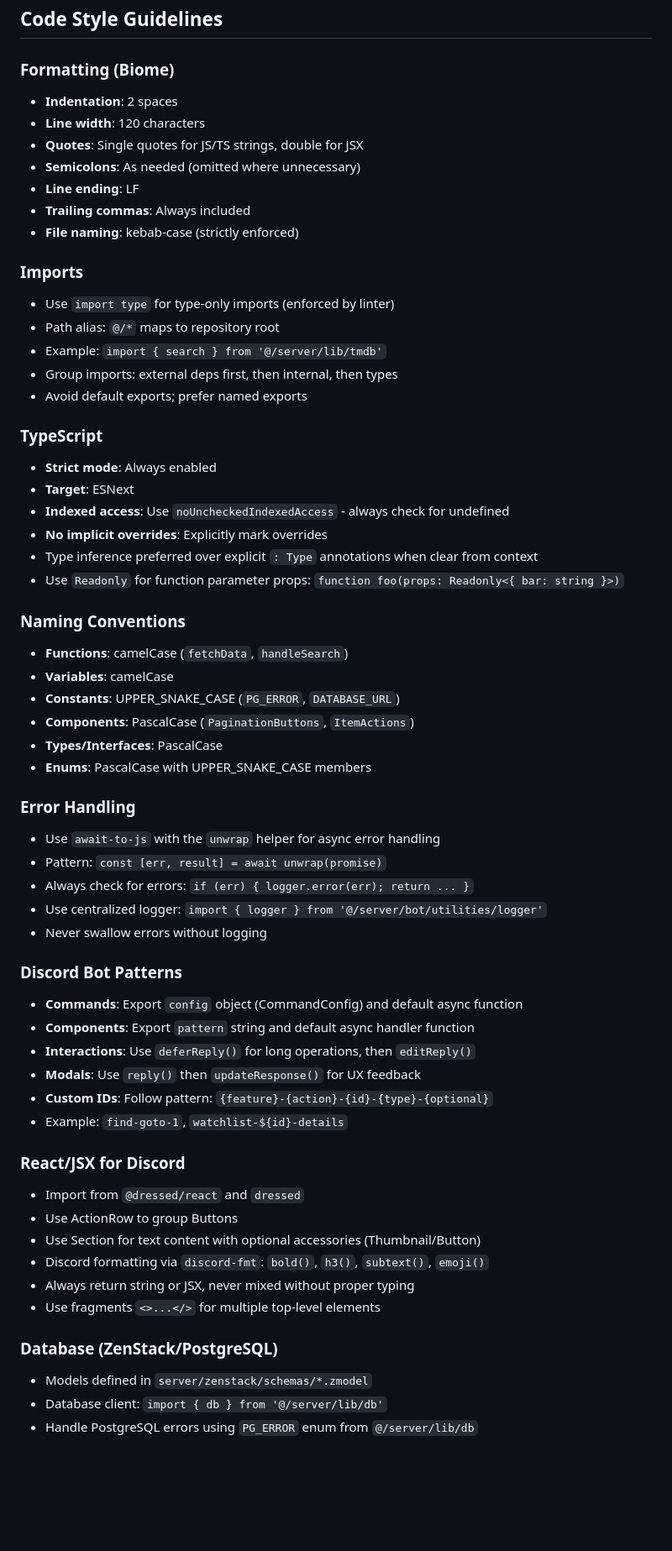
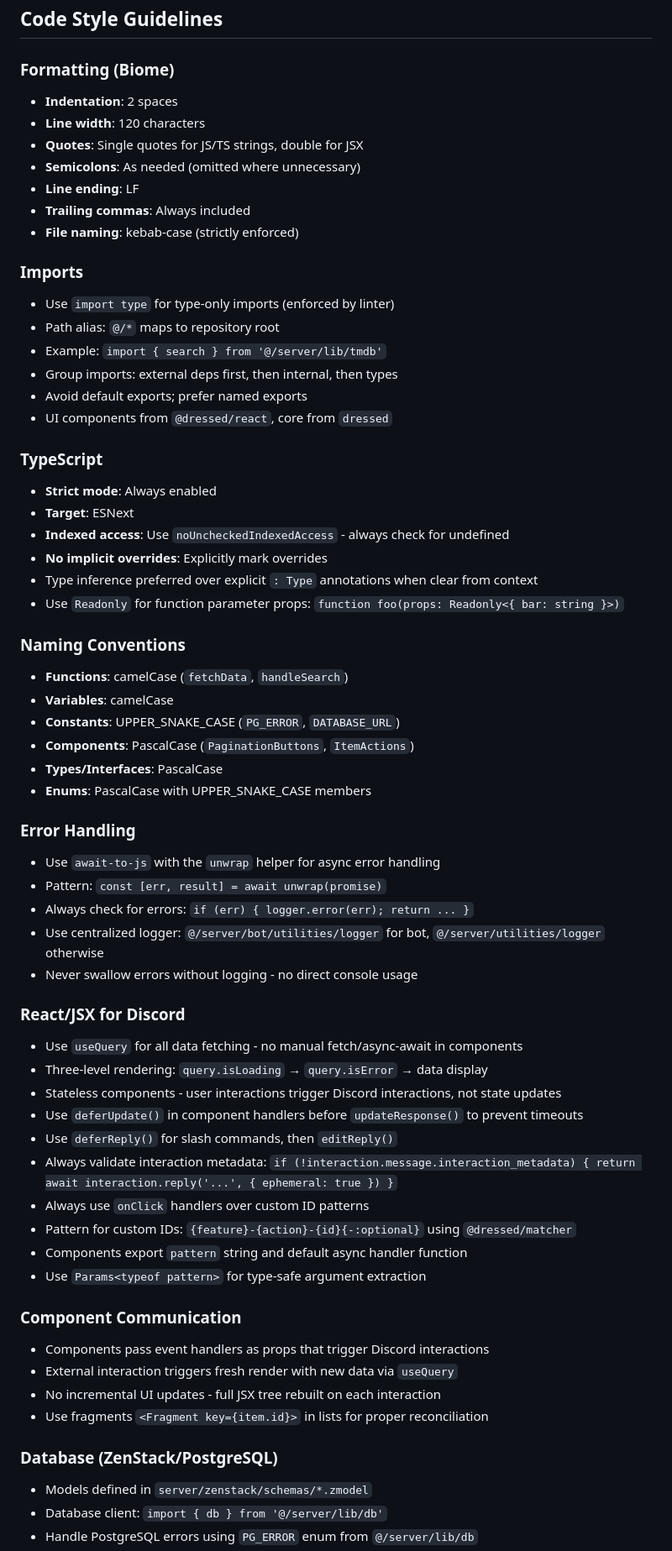
Before and after one commit to ShadyDonkey/torkin-bot, a Markdown page: AGENTS.md, the part around one of its changes. Shown at 84% size. GitHub-like rendering; blank space fills up the shorter version.

```diff
--- a/AGENTS.md
+++ b/AGENTS.md
@@ -24,6 +24,7 @@ biome check --write --files-ignored=no
 ## Code Style Guidelines
 
 ### Formatting (Biome)
+
 - **Indentation**: 2 spaces
 - **Line width**: 120 characters
 - **Quotes**: Single quotes for JS/TS strings, double for JSX
@@ -33,13 +34,16 @@ biome check --write --files-ignored=no
 - **File naming**: kebab-case (strictly enforced)
 
 ### Imports
+
 - Use `import type` for type-only imports (enforced by linter)
 - Path alias: `@/*` maps to repository root
 - Example: `import { search } from '@/server/lib/tmdb'`
 - Group imports: external deps first, then internal, then types
 - Avoid default exports; prefer named exports
+- UI components from `@dressed/react`, core from `dressed`
 
 ### TypeScript
+
 - **Strict mode**: Always enabled
 - **Target**: ESNext
 - **Indexed access**: Use `noUncheckedIndexedAccess` - always check for undefined
@@ -48,6 +52,7 @@ biome check --write --files-ignored=no
 - Use `Readonly` for function parameter props: `function foo(props: Readonly<{ bar: string }>)`
 
 ### Naming Conventions
+
 - **Functions**: camelCase (`fetchData`, `handleSearch`)
 - **Variables**: camelCase
 - **Constants**: UPPER_SNAKE_CASE (`PG_ERROR`, `DATABASE_URL`)
@@ -56,29 +61,35 @@ biome check --write --files-ignored=no
 - **Enums**: PascalCase with UPPER_SNAKE_CASE members
 
 ### Error Handling
+
 - Use `await-to-js` with the `unwrap` helper for async error handling
 - Pattern: `const [err, result] = await unwrap(promise)`
 - Always check for errors: `if (err) { logger.error(err); return ... }`
-- Use centralized logger: `import { logger } from '@/server/bot/utilities/logger'`
-- Never swallow errors without logging
-
-### Discord Bot Patterns
-- **Commands**: Export `config` object (CommandConfig) and default async function
-- **Components**: Export `pattern` string and default async handler function
-- **Interactions**: Use `deferReply()` for long operations, then `editReply()`
-- **Modals**: Use `reply()` then `updateResponse()` for UX feedback
-- **Custom IDs**: Follow pattern: `{feature}-{action}-{id}-{type}-{optional}`
-- Example: `find-goto-1`, `watchlist-${id}-details`
+- Use centralized logger: `@/server/bot/utilities/logger` for bot, `@/server/utilities/logger` otherwise
+- Never swallow errors without logging - no direct console usage
 
 ### React/JSX for Discord
-- Import from `@dressed/react` and `dressed`
-- Use ActionRow to group Buttons
-- Use Section for text content with optional accessories (Thumbnail/Button)
-- Discord formatting via `discord-fmt`: `bold()`, `h3()`, `subtext()`, `emoji()`
-- Always return string or JSX, never mixed without proper typing
-- Use fragments `<>...</>` for multiple top-level elements
+
+- Use `useQuery` for all data fetching - no manual fetch/async-await in components
+- Three-level rendering: `query.isLoading` → `query.isError` → data display
+- Stateless components - user interactions trigger Discord interactions, not state updates
+- Use `deferUpdate()` in component handlers before `updateResponse()` to prevent timeouts
+- Use `deferReply()` for slash commands, then `editReply()`
+- Always validate interaction metadata: `if (!interaction.message.interaction_metadata) { return await interaction.reply('...', { ephemeral: true }) }`
+- Always use `onClick` handlers over custom ID patterns
+- Pattern for custom IDs: `{feature}-{action}-{id}{-:optional}` using `@dressed/matcher`
+- Components export `pattern` string and default async handler function
+- Use `Params<typeof pattern>` for type-safe argument extraction
+
+### Component Communication
+
+- Components pass event handlers as props that trigger Discord interactions
+- External interaction triggers fresh render with new data via `useQuery`
+- No incremental UI updates - full JSX tree rebuilt on each interaction
+- Use fragments `<Fragment key={item.id}>` in lists for proper reconciliation
 
 ### Database (ZenStack/PostgreSQL)
+
 - Models defined in `server/zenstack/schemas/*.zmodel`
 - Database client: `import { db } from '@/server/lib/db'`
 - Handle PostgreSQL errors using `PG_ERROR` enum from `@/server/lib/db`
```
Also changed, not shown: other parts of AGENTS.md (+48 -12 lines).
